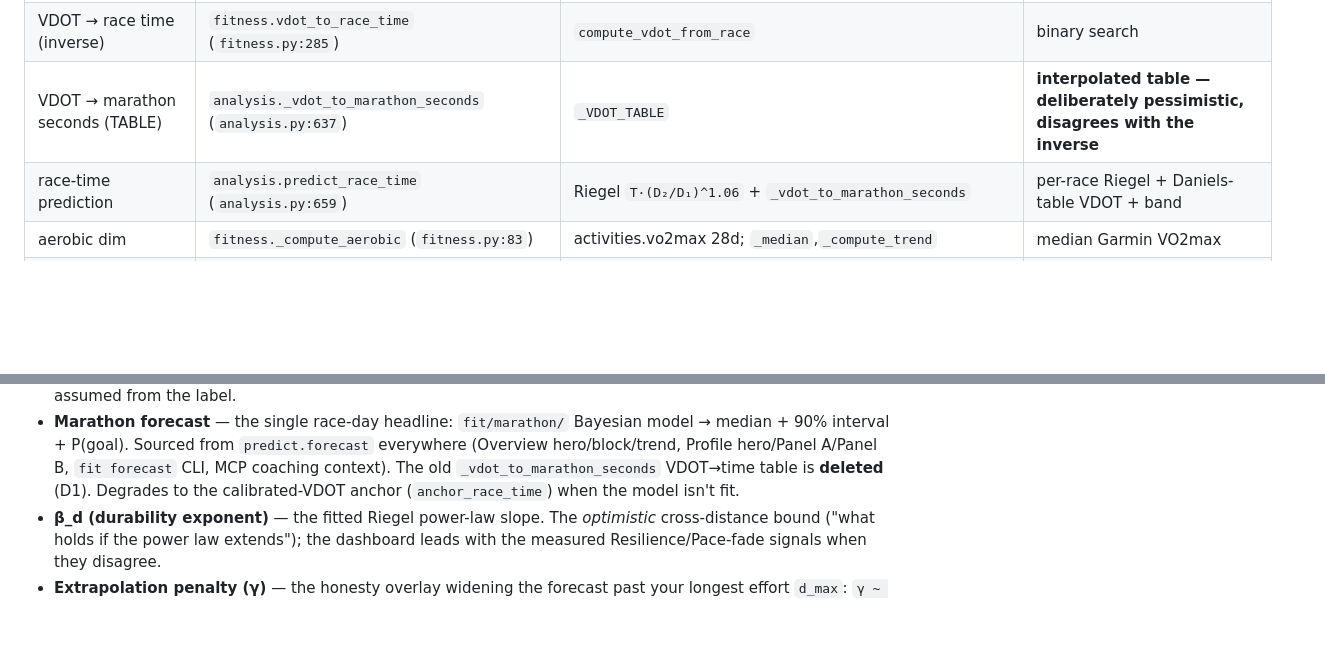
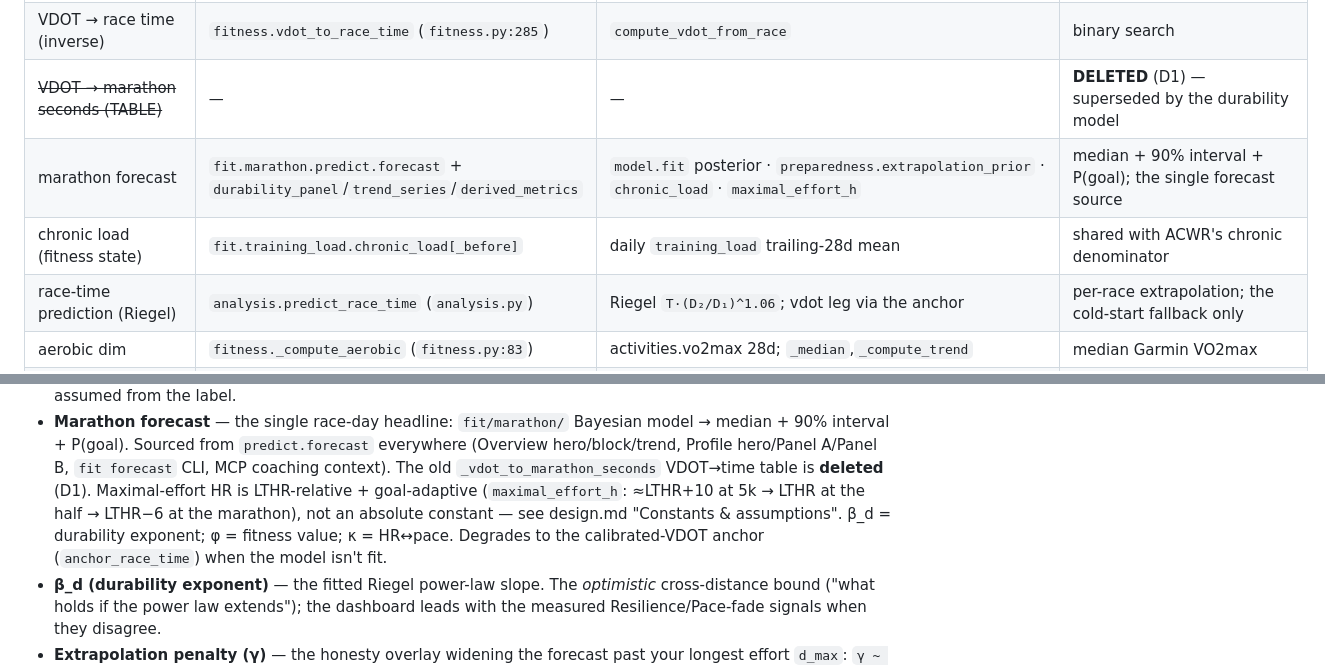
Before and after one commit to BigCrunsh/fit, a Markdown page: DATA_LINEAGE.md, 2 parts joined by grey strips. GitHub-like rendering; blank space fills up the shorter version.

```diff
--- a/DATA_LINEAGE.md
+++ b/DATA_LINEAGE.md
@@ -250,8 +254,10 @@ flowchart LR
 | ACWR (ISO acute) | `analysis._compute_acwr` (`analysis.py:840`) | ISO-week acute / 4 ISO-week chronic | **stored** in weekly_agg.acwr |
 | Daniels VDOT from race | `fitness.compute_vdot_from_race` (`fitness.py:247`) | `_oxygen_cost`,`_vo2max_fraction` | VDOT = O2cost(v)/%VO2max(t) |
 | VDOT → race time (inverse) | `fitness.vdot_to_race_time` (`fitness.py:285`) | `compute_vdot_from_race` | binary search |
-| VDOT → marathon seconds (TABLE) | `analysis._vdot_to_marathon_seconds` (`analysis.py:637`) | `_VDOT_TABLE` | **interpolated table — deliberately pessimistic, disagrees with the inverse** |
-| race-time prediction | `analysis.predict_race_time` (`analysis.py:659`) | Riegel `T·(D₂/D₁)^1.06` + `_vdot_to_marathon_seconds` | per-race Riegel + Daniels-table VDOT + band |
+| ~~VDOT → marathon seconds (TABLE)~~ | — | — | **DELETED** (D1) — superseded by the durability model |
+| marathon forecast | `fit.marathon.predict.forecast` + `durability_panel`/`trend_series`/`derived_metrics` | `model.fit` posterior · `preparedness.extrapolation_prior` · `chronic_load` · `maximal_effort_h` | median + 90% interval + P(goal); the single forecast source |
+| chronic load (fitness state) | `fit.training_load.chronic_load[_before]` | daily `training_load` trailing-28d mean | shared with ACWR's chronic denominator |
+| race-time prediction (Riegel) | `analysis.predict_race_time` (`analysis.py`) | Riegel `T·(D₂/D₁)^1.06`; vdot leg via the anchor | per-race extrapolation; the cold-start fallback only |
 | aerobic dim | `fitness._compute_aerobic` (`fitness.py:83`) | activities.vo2max 28d; `_median`,`_compute_trend` | median Garmin VO2max |
 | threshold dim | `fitness._compute_threshold` (`fitness.py:109`) | activities.speed_per_bpm_z2 28d | median Z2 spb |
 | economy dim | `fitness._compute_economy` (`fitness.py:137`) | activities.speed_per_bpm 28d | median spb |
@@ -395,6 +401,9 @@ these meanings; a name that contradicts the glossary is a bug.
   → median + 90% interval + P(goal). Sourced from `predict.forecast` everywhere (Overview
   hero/block/trend, Profile hero/Panel A/Panel B, `fit forecast` CLI, MCP coaching
   context). The old `_vdot_to_marathon_seconds` VDOT→time table is **deleted** (D1).
+  Maximal-effort HR is LTHR-relative + goal-adaptive (`maximal_effort_h`: ≈LTHR+10 at 5k →
+  LTHR at the half → LTHR−6 at the marathon), not an absolute constant — see design.md
+  "Constants & assumptions". β_d = durability exponent; φ = fitness value; κ = HR↔pace.
   Degrades to the calibrated-VDOT anchor (`anchor_race_time`) when the model isn't fit.
 - **β_d (durability exponent)** — the fitted Riegel power-law slope. The *optimistic*
   cross-distance bound ("what holds if the power law extends"); the dashboard leads with
```
Also changed, not shown: other parts of DATA_LINEAGE.md (+15 -11 lines), 1 other file.
